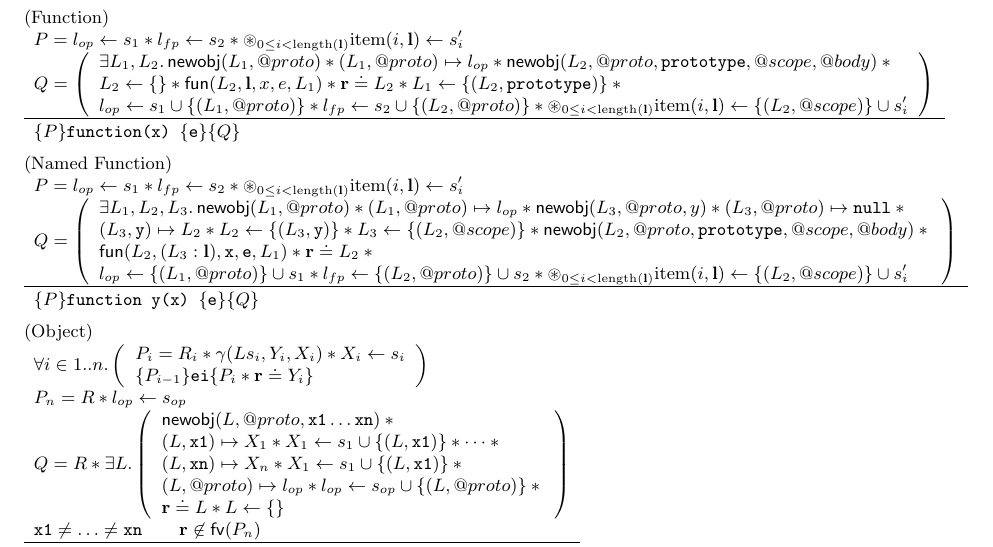
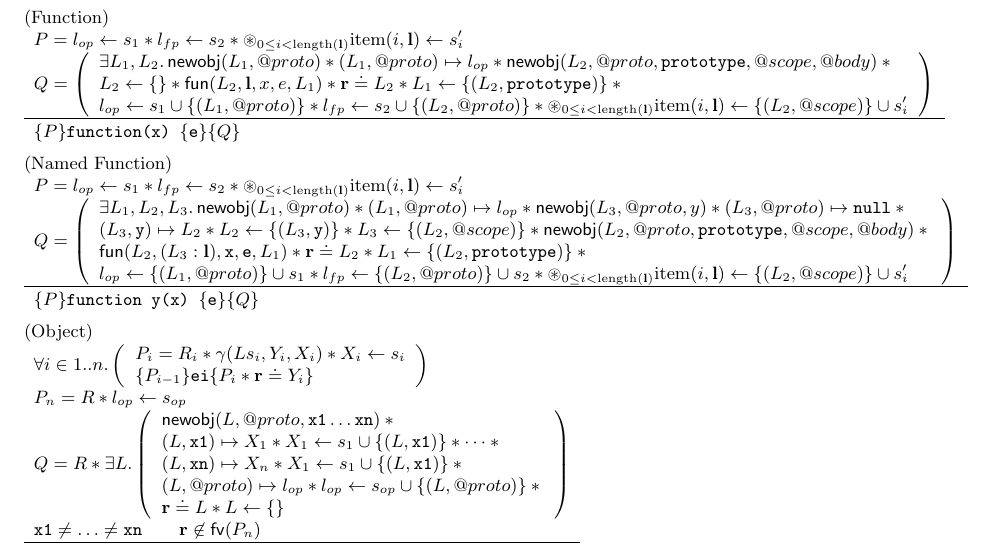
Before and after one commit to IgnoredAmbience/ses, a LaTeX document (language.tex): part of page 8 of 12, cut so that both start at the same text. Compiled offline with pdfLaTeX.

Commit message:
(Named Function) missing L_1 \bp set in post-condition.

```diff
--- a/language.tex
+++ b/language.tex
@@ -572,7 +572,8 @@ produced, it should be noted that the meaning is subtly different (in that $h'
       (L_3,\js{y}) \pointsto L_2 \sep L_2 \bp \{(L_3,\js{y})\} \sep
       L_3 \bp \{(L_2,@scope)\} \sep
       \newobj(L_2,@proto,\js{prototype},@scope,@body) \sep {} \\
-      \fun(L_2,(L_3:\ls), \js{x}, \js{e}, L_1) \sep \rv \doteq L_2 \sep {} \\
+      \fun(L_2,(L_3:\ls), \js{x}, \js{e}, L_1) \sep \rv \doteq L_2 \sep
+      L_1 \bp \{(L_2, \js{prototype})\} \sep {} \\
       \lop \bp \{(L_1, @proto)\} \cup s_1 \sep \lfp \bp \{(L_2, @proto)\}
       \cup s_2 \sep  \bigsep_{0\leq i<\length(\ls)} \lstitem(i,\ls) \bp \{(L_2,@scope)\} \cup s'_i
       \end{array}\right)
```
